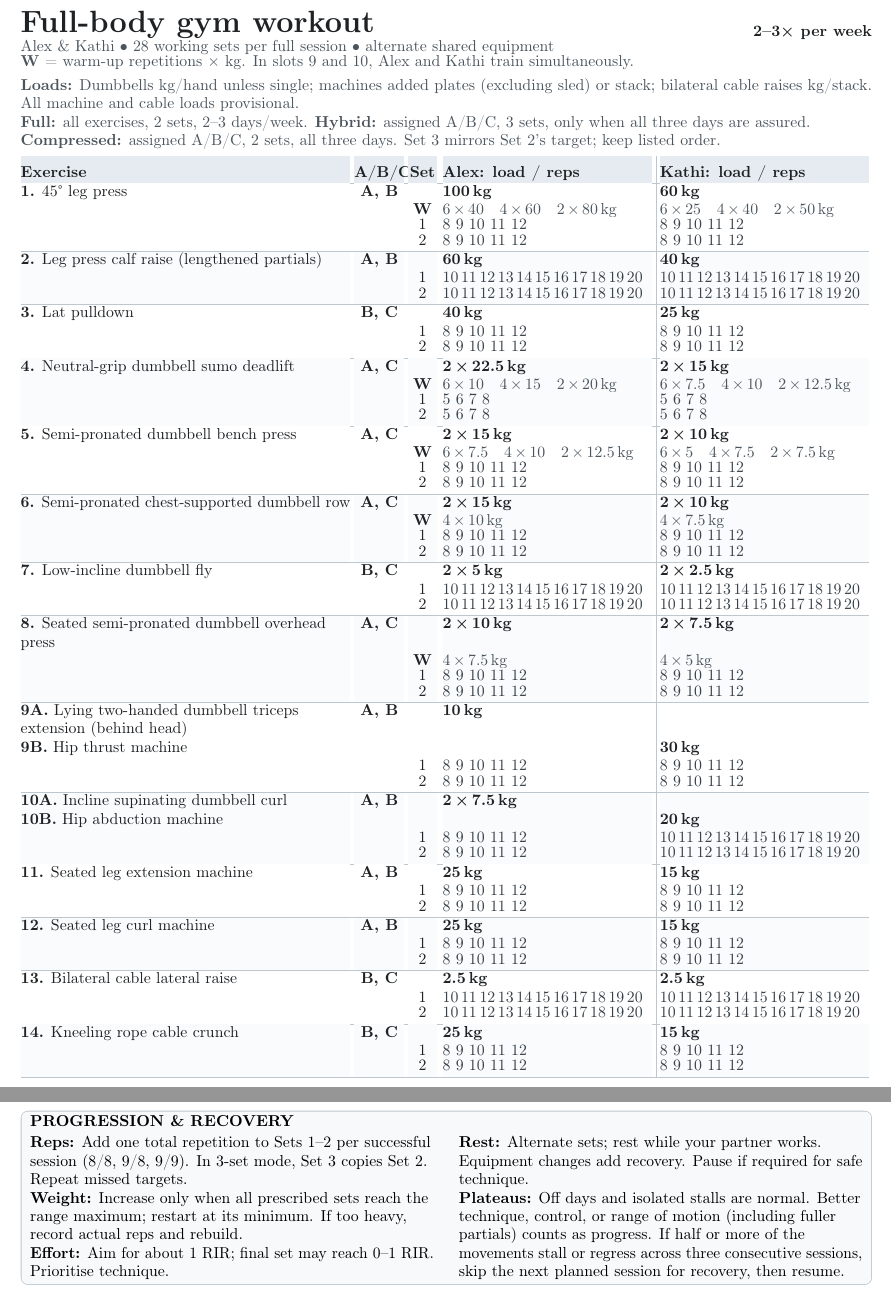
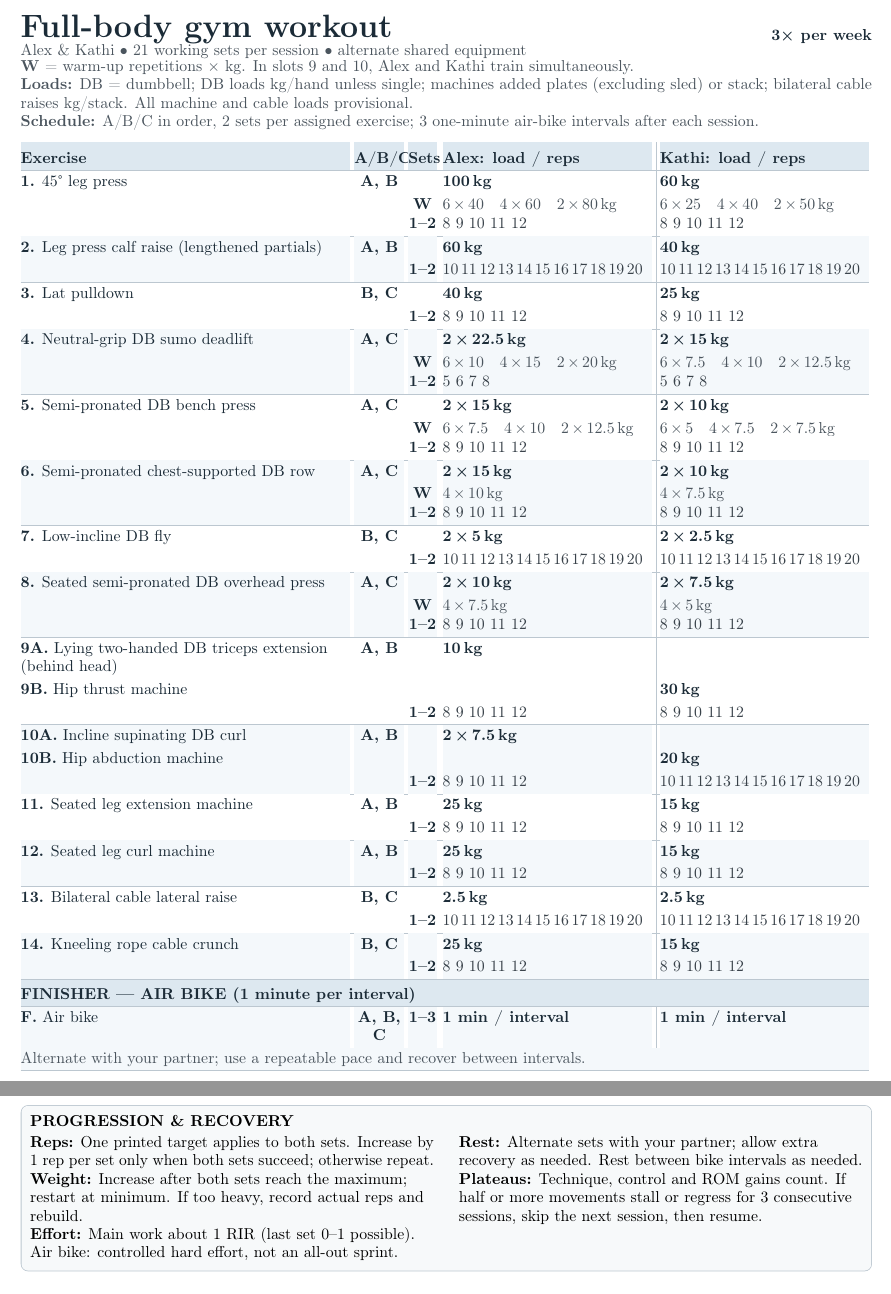
Before and after one commit to ALEXJAZZ008008/workout_routine_3, a LaTeX document (main.tex): two parts of pages 1 and 2 of 2, joined at a grey line, cut so that both start at the same text. Compiled offline with pdfLaTeX; a LaTeX package or settings file that is missing is left out.

Commit message:
Updates from Overleaf

```diff
--- a/main.tex
+++ b/main.tex
@@ -12,12 +12,13 @@
 \setlength{\parindent}{0pt}
 \setlength{\parskip}{0pt}
 \pagestyle{empty}
-\definecolor{ink}{RGB}{31,34,37}
+\addtolength{\voffset}{2.2pt}
+\definecolor{ink}{RGB}{27,43,55}
 \definecolor{muted}{RGB}{75,85,94}
-\definecolor{headfill}{RGB}{229,235,240}
+\definecolor{headfill}{RGB}{221,232,240}
 \definecolor{grid}{RGB}{188,199,208}
 \definecolor{panelbg}{RGB}{247,249,250}
-\definecolor{stripe}{RGB}{249,251,252}
+\definecolor{stripe}{RGB}{244,248,251}
 \definecolor{targets}{RGB}{57,66,74}
 \color{ink}
 % All visible text is at least 10pt; no scalebox or font shrinking.
@@ -75,8 +76,7 @@
 \newcommand{\Exercise}[8]{%
  \rowcolor{#8}#1 & \textbf{#2} & & \textbf{#3} & \textbf{#4}\\[0mm]
  \ifx\relax#7\relax\else\rowcolor{#8}#7\fi
- \rowcolor{#8} & & 1 & \textcolor{targets}{#5} & \textcolor{targets}{#6}\\[-0.7mm]
- \rowcolor{#8} & & 2 & \textcolor{targets}{#5} & \textcolor{targets}{#6}\\[0.12mm]
+ \rowcolor{#8} & & \textbf{1--2} & \textcolor{targets}{#5} & \textcolor{targets}{#6}\\[0.12mm]
  \hline
 }
 % A paired slot is presented as an Alex row followed by a Kathi row,
@@ -91,48 +90,50 @@
 \begin{document}
 \fontsize{10.3pt}{12pt}\selectfont
 \begin{minipage}[c]{0.76\linewidth}
-{\fontsize{20}{23}\selectfont\bfseries Full-body gym workout}\par
-{\color{muted}Alex \& Kathi \textbullet\ 28 working sets per full session \textbullet\ alternate shared equipment}
+{\fontsize{21}{25}\selectfont\bfseries Full-body gym workout}\par
+{\color{muted}Alex \& Kathi \textbullet\ 21 working sets per session \textbullet\ alternate shared equipment}
 \end{minipage}\hfill
-\begin{minipage}[c]{0.23\linewidth}\raggedleft\bfseries 2--3\texttimes\ per week\end{minipage}
-\vspace{1.2mm}
+\begin{minipage}[c]{0.23\linewidth}\raggedleft\bfseries 3\texttimes\ per week\end{minipage}
+\vspace{0mm}
 {\color{muted}
 \textbf{W} = warm-up repetitions \texttimes\ kg. In slots 9 and 10, Alex and Kathi train simultaneously.\par
-\textbf{Loads:} Dumbbells kg/hand unless single; machines added plates (excluding sled) or stack; bilateral cable raises kg/stack. All machine and cable loads provisional.\par
-\textbf{Full:} all exercises, 2 sets, 2--3 days/week. \textbf{Hybrid:} assigned A/B/C, 3 sets, only when all three days are assured.\par
-\textbf{Compressed:} assigned A/B/C, 2 sets, all three days. Set 3 mirrors Set 2's target; keep listed order.}\par
-\vspace{1.0mm}
+\textbf{Loads:} DB = dumbbell; DB loads kg/hand unless single; machines added plates (excluding sled) or stack; bilateral cable raises kg/stack. All machine and cable loads provisional.\par
+\textbf{Schedule:} A/B/C in order, 2 sets per assigned exercise; 3 one-minute air-bike intervals after each session.}\par
+\vspace{2.2mm}
 \arrayrulecolor{grid}
 \setlength{\arrayrulewidth}{0.37pt}
 \setlength{\tabcolsep}{0pt}
-\renewcommand{\arraystretch}{1.0}
+\renewcommand{\arraystretch}{1.23}
 \noindent\begin{tabular}{@{}E@{\hspace{0.9mm}}H@{\hspace{0.9mm}}S@{\hspace{1.35mm}}A@{\hspace{0.8mm}\color{grid}\vrule width 0.45pt\hspace{0.8mm}}K@{}}
-\rowcolor{headfill}\rule{0pt}{5mm}\textbf{Exercise} & \textbf{A/B/C} & \textbf{Set} & \textbf{Alex: load / reps} & \textbf{Kathi: load / reps}\\\hline
+\rowcolor{headfill}\rule{0pt}{5mm}\textbf{Exercise} & \textbf{A/B/C} & \textbf{Sets} & \textbf{Alex: load / reps} & \textbf{Kathi: load / reps}\\\hline
 \Exercise{\textbf{1.} 45\textdegree\ leg press}{A, B}{\Load{\LegPressAlex}}{\Load{\LegPressKathi}}{\RepsEight}{\RepsEight}{\WRow{\WarmFull{\LegPressAlex}{\LegPressStep}}{\WarmFull{\LegPressKathi}{\LegPressStep}}}{white}
 \Exercise{\textbf{2.} Leg press calf raise (lengthened partials)}{A, B}{\Load{\CalfAlex}}{\Load{\CalfKathi}}{\RepsTwenty}{\RepsTwenty}{}{stripe}
 \Exercise{\textbf{3.} Lat pulldown}{B, C}{\Load{\PulldownAlex}}{\Load{\PulldownKathi}}{\RepsEight}{\RepsEight}{}{white}
-\Exercise{\textbf{4.} Neutral-grip dumbbell sumo deadlift}{A, C}{\Pair{\DeadliftAlex}}{\Pair{\DeadliftKathi}}{\RepsFive}{\RepsFive}{\WRow{\WarmFull{\DeadliftAlex}{\DumbbellStep}}{\WarmFull{\DeadliftKathi}{\DumbbellStep}}}{stripe}
-\Exercise{\textbf{5.} Semi-pronated dumbbell bench press}{A, C}{\Pair{\BenchAlex}}{\Pair{\BenchKathi}}{\RepsEight}{\RepsEight}{\WRow{\WarmFull{\BenchAlex}{\DumbbellStep}}{\WarmFull{\BenchKathi}{\DumbbellStep}}}{white}
-\Exercise{\textbf{6.} Semi-pronated chest-supported dumbbell row}{A, C}{\Pair{\RowAlex}}{\Pair{\RowKathi}}{\RepsEight}{\RepsEight}{\WRow{\WarmShort{\RowAlex}{\DumbbellStep}}{\WarmShort{\RowKathi}{\DumbbellStep}}}{stripe}
-\Exercise{\textbf{7.} Low-incline dumbbell fly}{B, C}{\Pair{\FlyAlex}}{\Pair{\FlyKathi}}{\RepsTwenty}{\RepsTwenty}{}{white}
-\Exercise{\textbf{8.} Seated semi-pronated dumbbell overhead press}{A, C}{\Pair{\OverheadAlex}}{\Pair{\OverheadKathi}}{\RepsEight}{\RepsEight}{\WRow{\WarmShort{\OverheadAlex}{\DumbbellStep}}{\WarmShort{\OverheadKathi}{\DumbbellStep}}}{stripe}
-\PairedExercise{\textbf{9A.} Lying two-handed dumbbell triceps extension (behind head)}{\textbf{9B.} Hip thrust machine}{A, B}{\Single{\TricepsAlex}}{\Load{\HipThrustKathi}}{\RepsEight}{\RepsEight}{white}
-\PairedExercise{\textbf{10A.} Incline supinating dumbbell curl}{\textbf{10B.} Hip abduction machine}{A, B}{\Pair{\CurlAlex}}{\Load{\AbductionKathi}}{\RepsEight}{\RepsTwenty}{stripe}
+\Exercise{\textbf{4.} Neutral-grip DB sumo deadlift}{A, C}{\Pair{\DeadliftAlex}}{\Pair{\DeadliftKathi}}{\RepsFive}{\RepsFive}{\WRow{\WarmFull{\DeadliftAlex}{\DumbbellStep}}{\WarmFull{\DeadliftKathi}{\DumbbellStep}}}{stripe}
+\Exercise{\textbf{5.} Semi-pronated DB bench press}{A, C}{\Pair{\BenchAlex}}{\Pair{\BenchKathi}}{\RepsEight}{\RepsEight}{\WRow{\WarmFull{\BenchAlex}{\DumbbellStep}}{\WarmFull{\BenchKathi}{\DumbbellStep}}}{white}
+\Exercise{\textbf{6.} Semi-pronated chest-supported DB row}{A, C}{\Pair{\RowAlex}}{\Pair{\RowKathi}}{\RepsEight}{\RepsEight}{\WRow{\WarmShort{\RowAlex}{\DumbbellStep}}{\WarmShort{\RowKathi}{\DumbbellStep}}}{stripe}
+\Exercise{\textbf{7.} Low-incline DB fly}{B, C}{\Pair{\FlyAlex}}{\Pair{\FlyKathi}}{\RepsTwenty}{\RepsTwenty}{}{white}
+\Exercise{\textbf{8.} Seated semi-pronated DB overhead press}{A, C}{\Pair{\OverheadAlex}}{\Pair{\OverheadKathi}}{\RepsEight}{\RepsEight}{\WRow{\WarmShort{\OverheadAlex}{\DumbbellStep}}{\WarmShort{\OverheadKathi}{\DumbbellStep}}}{stripe}
+\PairedExercise{\textbf{9A.} Lying two-handed DB triceps extension (behind head)}{\textbf{9B.} Hip thrust machine}{A, B}{\Single{\TricepsAlex}}{\Load{\HipThrustKathi}}{\RepsEight}{\RepsEight}{white}
+\PairedExercise{\textbf{10A.} Incline supinating DB curl}{\textbf{10B.} Hip abduction machine}{A, B}{\Pair{\CurlAlex}}{\Load{\AbductionKathi}}{\RepsEight}{\RepsTwenty}{stripe}
 \Exercise{\textbf{11.} Seated leg extension machine}{A, B}{\Load{\LegExtensionAlex}}{\Load{\LegExtensionKathi}}{\RepsEight}{\RepsEight}{}{white}
 \Exercise{\textbf{12.} Seated leg curl machine}{A, B}{\Load{\LegCurlAlex}}{\Load{\LegCurlKathi}}{\RepsEight}{\RepsEight}{}{stripe}
 \Exercise{\textbf{13.} Bilateral cable lateral raise}{B, C}{\Load{\CableLateralAlex}}{\Load{\CableLateralKathi}}{\RepsTwenty}{\RepsTwenty}{}{white}
 \Exercise{\textbf{14.} Kneeling rope cable crunch}{B, C}{\Load{\CableCrunchAlex}}{\Load{\CableCrunchKathi}}{\RepsEight}{\RepsEight}{}{stripe}
+\rowcolor{headfill}\multicolumn{5}{@{}l}{\rule{0pt}{4.5mm}\textbf{FINISHER --- AIR BIKE (1 minute per interval)}}\\\hline
+\rowcolor{stripe}\textbf{F.} Air bike & \textbf{A, B, C} & \textbf{1--3} & \textbf{1 min / interval} & \textbf{1 min / interval}\\[0.12mm]
+\rowcolor{stripe}\multicolumn{5}{@{}l}{\textcolor{muted}{Alternate with your partner; use a repeatable pace and recover between intervals.}}\\\hline
 \end{tabular}
-\vspace{1.2mm}
-\begin{tcolorbox}[colback=panelbg,colframe=grid,boxrule=0.5pt,arc=1.5mm,left=2mm,right=2mm,top=1mm,bottom=1mm,boxsep=0pt,before skip=0pt,after skip=0pt]
+\vspace{2.2mm}
+\begin{tcolorbox}[colback=panelbg,colframe=grid,boxrule=0.5pt,arc=1.5mm,left=2mm,right=2mm,top=2.2mm,bottom=2.2mm,boxsep=0pt,before skip=0pt,after skip=0pt]
 \textbf{PROGRESSION \& RECOVERY}\par\vspace{0.6mm}
 \begin{minipage}[t]{0.485\linewidth}\raggedright
-\textbf{Reps:} Add one total repetition to Sets 1--2 per successful session (8/8, 9/8, 9/9). In 3-set mode, Set 3 copies Set 2. Repeat missed targets.\par
-\textbf{Weight:} Increase only when all prescribed sets reach the range maximum; restart at its minimum. If too heavy, record actual reps and rebuild.\par
-\textbf{Effort:} Aim for about 1 RIR; final set may reach 0--1 RIR. Prioritise technique.
+\textbf{Reps:} One printed target applies to both sets. Increase by 1 rep per set only when both sets succeed; otherwise repeat.\par
+\textbf{Weight:} Increase after both sets reach the maximum; restart at minimum. If too heavy, record actual reps and rebuild.\par
+\textbf{Effort:} Main work about 1 RIR (last set 0--1 possible). Air bike: controlled hard effort, not an all-out sprint.
 \end{minipage}\hfill\begin{minipage}[t]{0.485\linewidth}\raggedright
-\textbf{Rest:} Alternate sets; rest while your partner works. Equipment changes add recovery. Pause if required for safe technique.\par
-\textbf{Plateaus:} Off days and isolated stalls are normal. Better technique, control, or range of motion (including fuller partials) counts as progress. If half or more of the movements stall or regress across three consecutive sessions, skip the next planned session for recovery, then resume.
+\textbf{Rest:} Alternate sets with your partner; allow extra recovery as needed. Rest between bike intervals as needed.\par
+\textbf{Plateaus:} Technique, control and ROM gains count. If half or more movements stall or regress for 3 consecutive sessions, skip the next session, then resume.
 \end{minipage}
 \end{tcolorbox}
 \end{document}
```
Also changed, not shown: main.tex (5 more changed lines).
